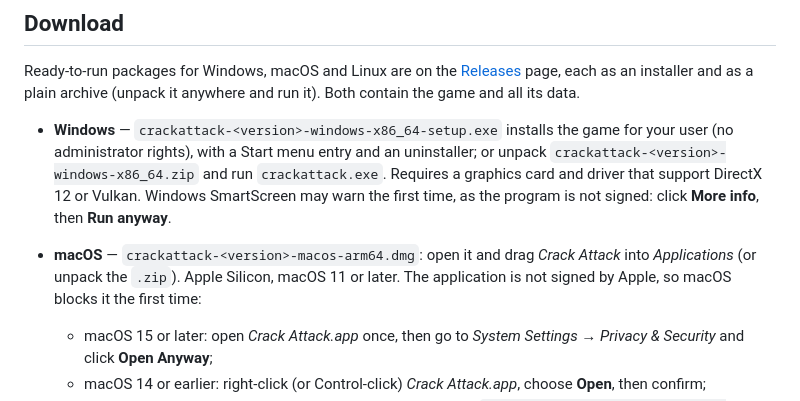
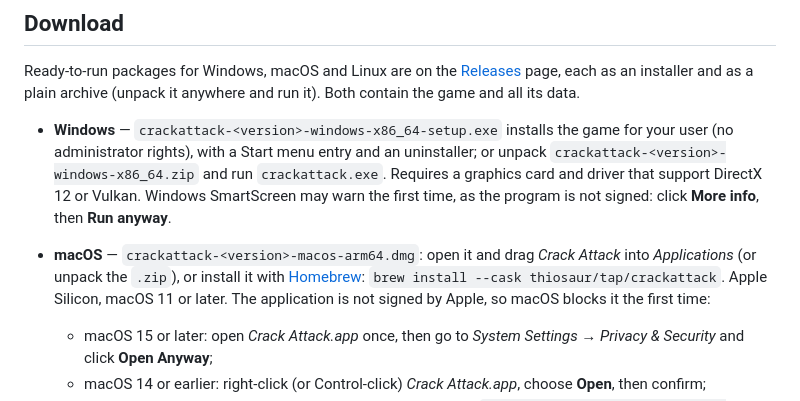
Before and after one commit to thiosaur/crackattack, a Markdown page: README.md, the part around the change. Drawn GitHub-style.

Commit message:
README: install with Homebrew

```diff
--- a/README.md
+++ b/README.md
@@ -46,8 +46,9 @@ anywhere and run it). Both contain the game and all its data.
   and driver that support DirectX 12 or Vulkan. Windows SmartScreen may warn the first time,
   as the program is not signed: click **More info**, then **Run anyway**.
 - **macOS** — `crackattack-<version>-macos-arm64.dmg`: open it and drag *Crack Attack* into
-  *Applications* (or unpack the `.zip`). Apple Silicon, macOS 11 or later. The application is
-  not signed by Apple, so macOS blocks it the first time:
+  *Applications* (or unpack the `.zip`), or install it with [Homebrew](https://brew.sh):
+  `brew install --cask thiosaur/tap/crackattack`. Apple Silicon, macOS 11 or later. The
+  application is not signed by Apple, so macOS blocks it the first time:
   - macOS 15 or later: open *Crack Attack.app* once, then go to *System Settings → Privacy &
     Security* and click **Open Anyway**;
   - macOS 14 or earlier: right-click (or Control-click) *Crack Attack.app*, choose **Open**, then
```
